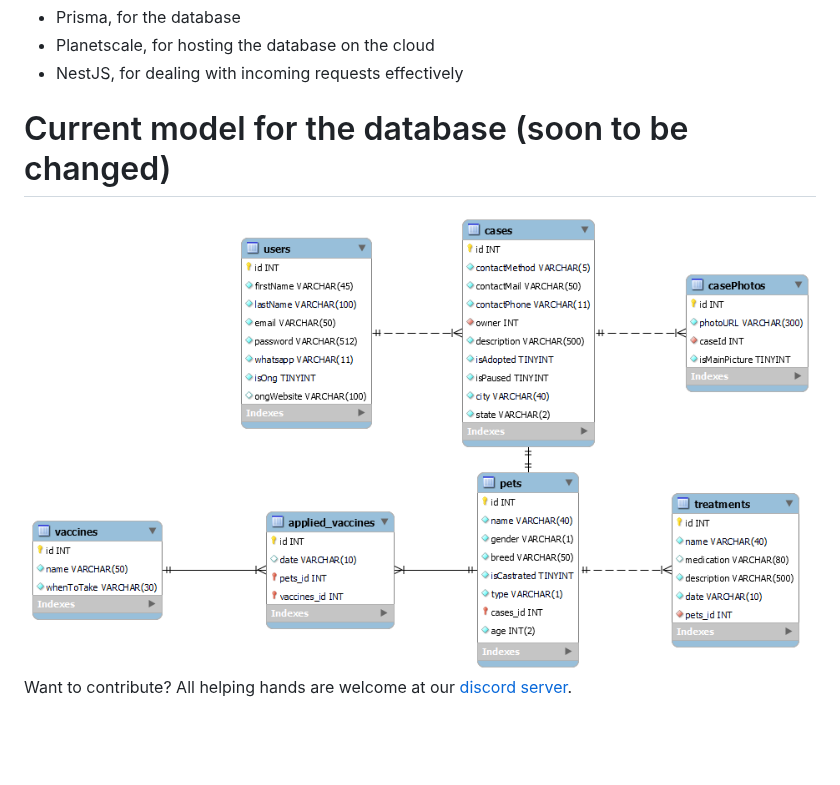
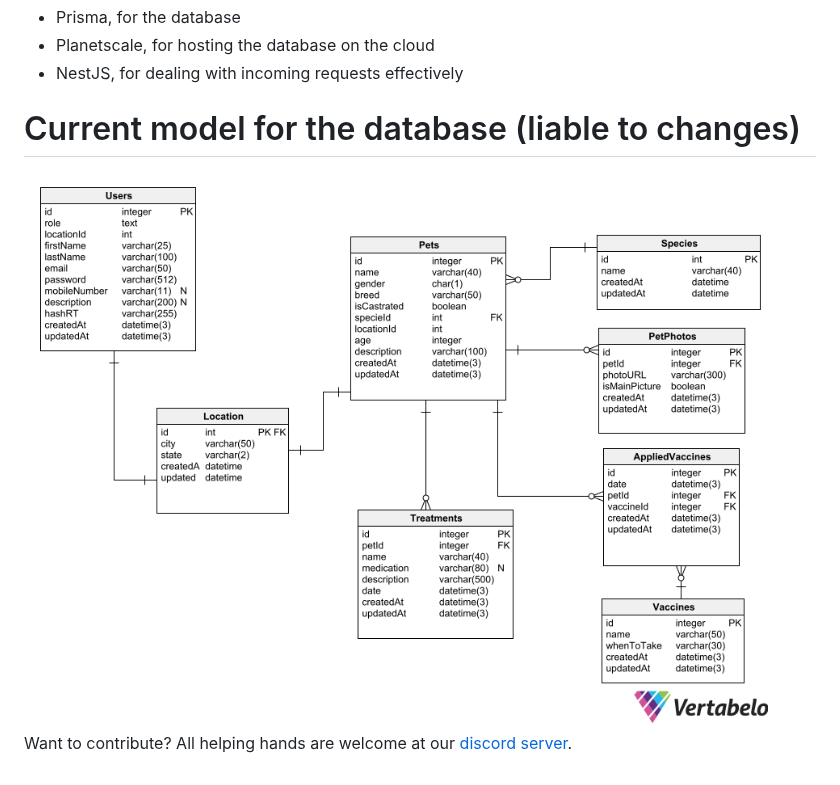
Before and after one commit to otaldonuness/meupetminhavida-back, a Markdown page: docs/README.md, the part around the change. Rendered like a GitHub page; pictures changed too: docs/database_version_1.0.png (added); blank space fills up the shorter version.

Commit message:
docs: change readme to include the newest database model

```diff
--- a/docs/README.md
+++ b/docs/README.md
@@ -9,8 +9,8 @@ This project is powered by:
 - Planetscale, for hosting the database on the cloud
 - NestJS, for dealing with incoming requests effectively
 
-# Current model for the database (soon to be changed)
+# Current model for the database (liable to changes)
 
-<img align="center" src="./ModeloInicialBancoDeDados.png">
+<img align="center" src="./database_version_1.0.png">
 
 Want to contribute? All helping hands are welcome at our [discord server](https://discord.com/invite/vwZWd2ev).
```
